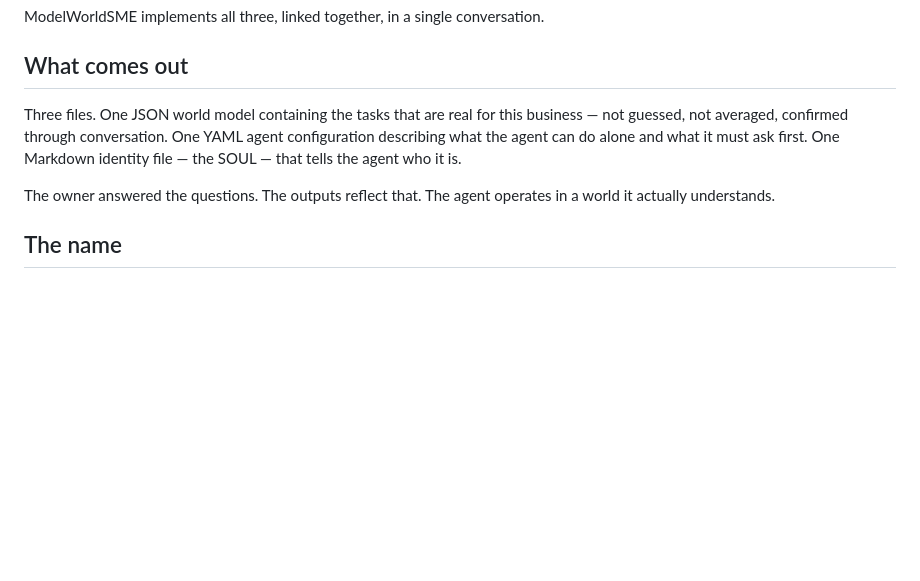
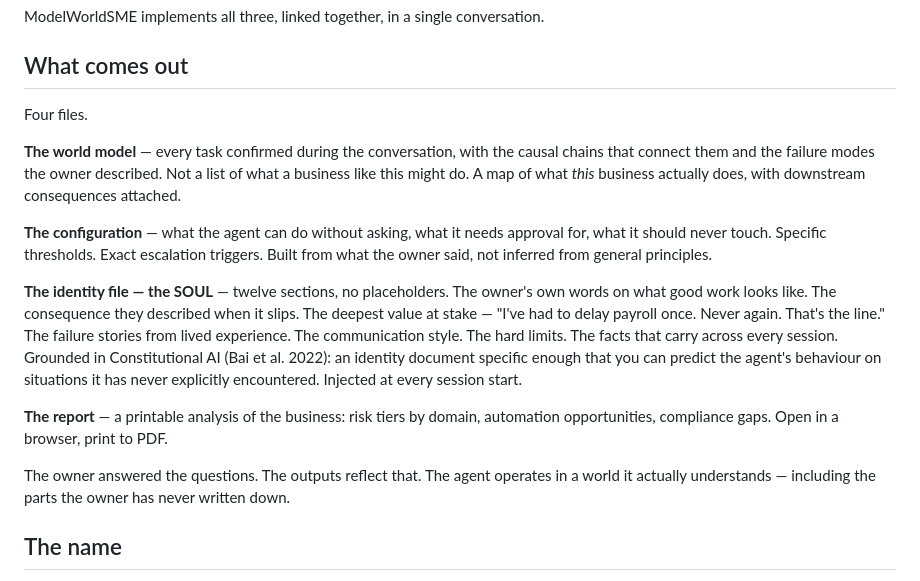
Before and after one commit to RichardClawson013/ModelWorldSME, a Markdown page: PHILOSOPHY.md, the part around the change. Drawn GitHub-style; blank space fills up the shorter version.

```diff
--- a/PHILOSOPHY.md
+++ b/PHILOSOPHY.md
@@ -34,9 +34,17 @@ ModelWorldSME implements all three, linked together, in a single conversation.
 
 ## What comes out
 
-Three files. One JSON world model containing the tasks that are real for this business — not guessed, not averaged, confirmed through conversation. One YAML agent configuration describing what the agent can do alone and what it must ask first. One Markdown identity file — the SOUL — that tells the agent who it is.
+Four files.
 
-The owner answered the questions. The outputs reflect that. The agent operates in a world it actually understands.
+**The world model** — every task confirmed during the conversation, with the causal chains that connect them and the failure modes the owner described. Not a list of what a business like this might do. A map of what *this* business actually does, with downstream consequences attached.
+
+**The configuration** — what the agent can do without asking, what it needs approval for, what it should never touch. Specific thresholds. Exact escalation triggers. Built from what the owner said, not inferred from general principles.
+
+**The identity file — the SOUL** — twelve sections, no placeholders. The owner's own words on what good work looks like. The consequence they described when it slips. The deepest value at stake — "I've had to delay payroll once. Never again. That's the line." The failure stories from lived experience. The communication style. The hard limits. The facts that carry across every session. Grounded in Constitutional AI (Bai et al. 2022): an identity document specific enough that you can predict the agent's behaviour on situations it has never explicitly encountered. Injected at every session start.
+
+**The report** — a printable analysis of the business: risk tiers by domain, automation opportunities, compliance gaps. Open in a browser, print to PDF.
+
+The owner answered the questions. The outputs reflect that. The agent operates in a world it actually understands — including the parts the owner has never written down.
 
 ## The name
 
```
Also changed, not shown: README.md (+19 -2 lines).
